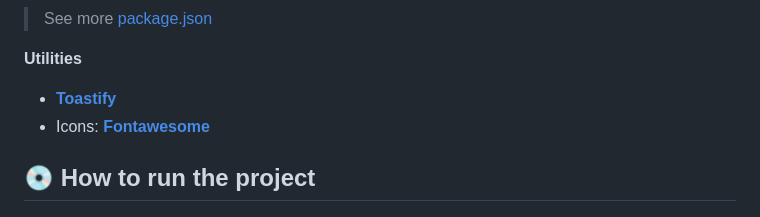
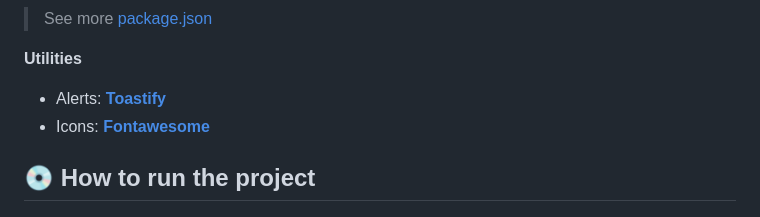
Before and after one commit to risaltte/cardapiosj, a Markdown page: README.md, the part around the change. GitHub-like rendering.

```diff
--- a/README.md
+++ b/README.md
@@ -90,7 +90,7 @@ The following tools were used in the construction of the project:
 **Utilities**
 
 
-- **[Toastify](https://alpinejs.dev/)**
+- Alerts: **[Toastify](https://alpinejs.dev/)**
 - Icons: **[Fontawesome](https://fontawesome.com/)**
 
 <h2 id="prerequisites">💿 How to run the project</h2>
```
